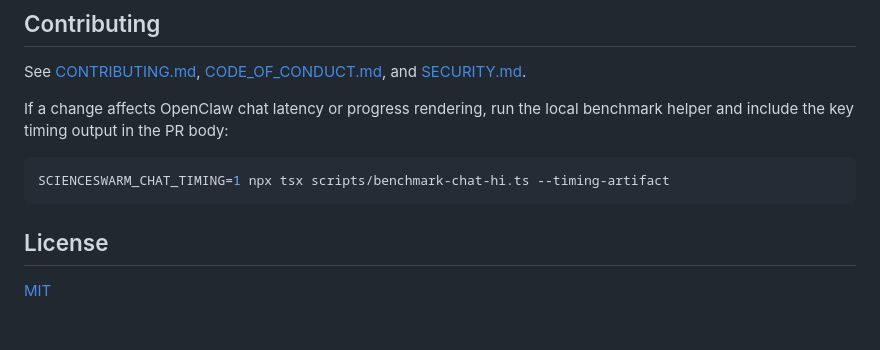
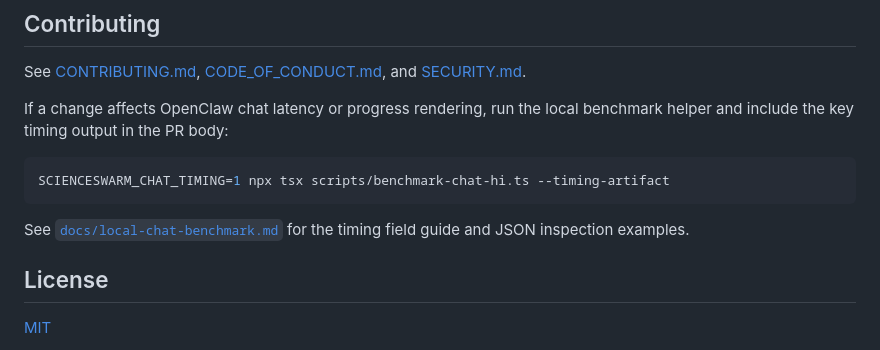
Before and after one commit to gikl-ai/scienceswarm, a Markdown page: README.md, the part around the change. Rendered like a GitHub page; blank space fills up the shorter version.

Commit message:
docs(readme): point benchmark note to local guide

````diff
--- a/README.md
+++ b/README.md
@@ -317,6 +317,9 @@ benchmark helper and include the key timing output in the PR body:
 SCIENCESWARM_CHAT_TIMING=1 npx tsx scripts/benchmark-chat-hi.ts --timing-artifact
 ```
 
+See [`docs/local-chat-benchmark.md`](docs/local-chat-benchmark.md) for the
+timing field guide and JSON inspection examples.
+
 ## License
 
 [MIT](LICENSE)
````
